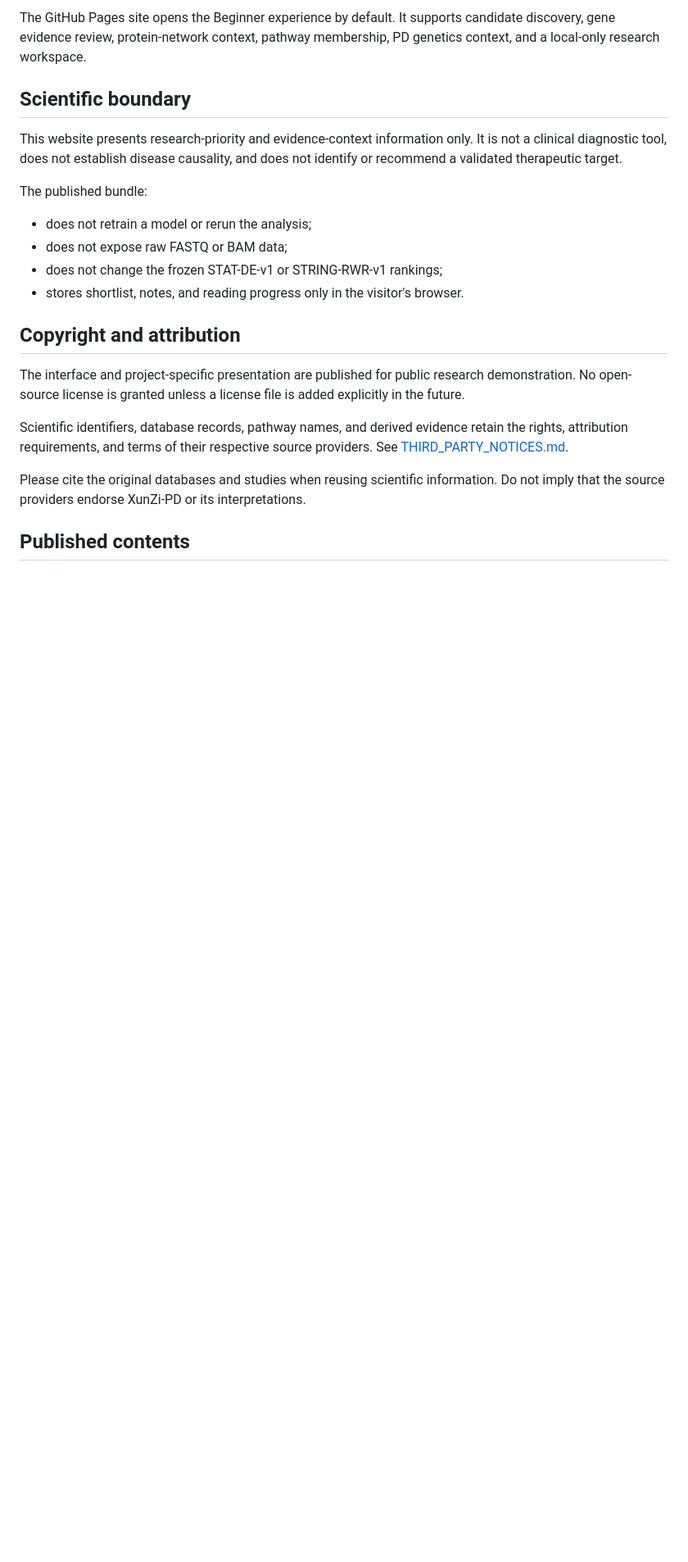
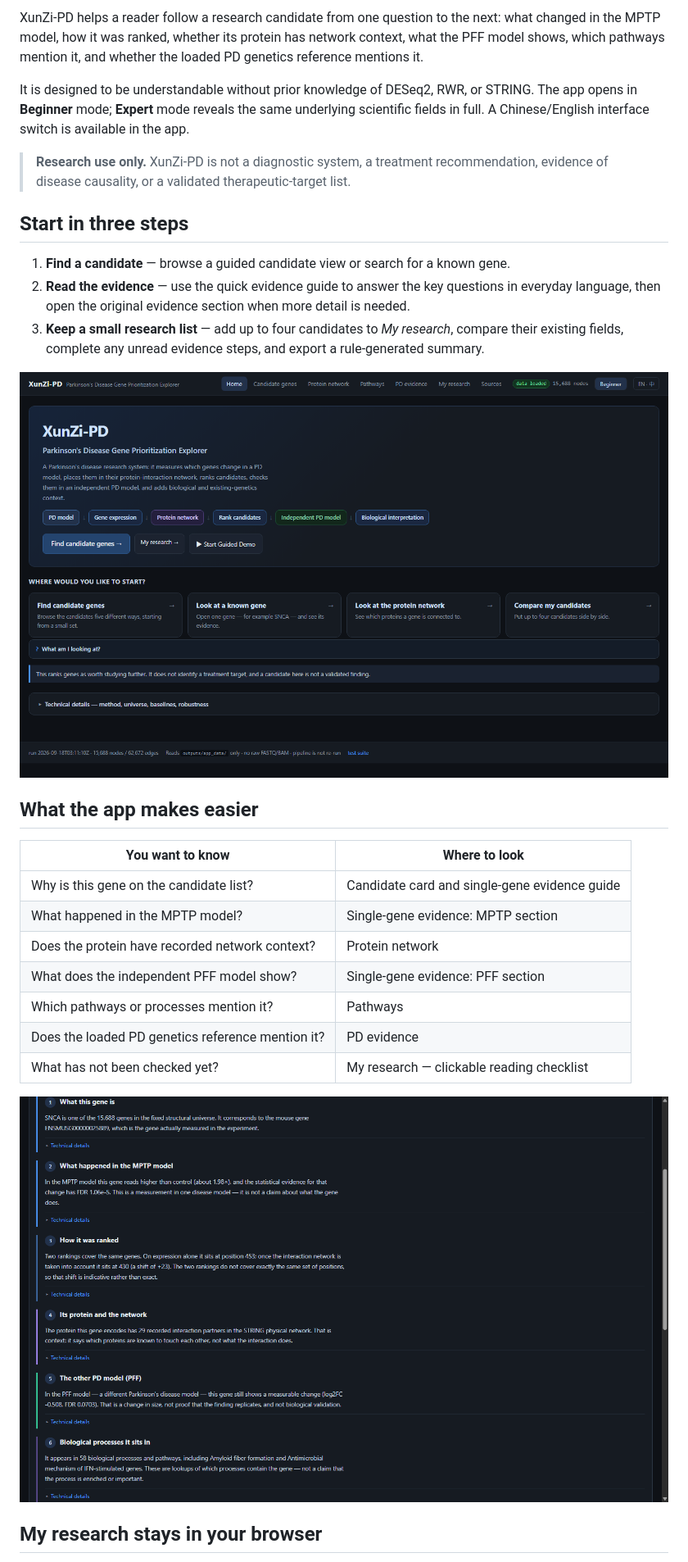
Before and after one commit to pc-wang-ai/XunZi-PD-Reproduction, a Markdown page: README.md, the part around one of its changes. Shown at 82% size. Drawn GitHub-style; pictures changed too: docs/screenshots/gene-evidence.png (added), docs/screenshots/home-beginner.png (added); blank space fills up the shorter version.

Commit message:
docs: present XunZi-PD as a research product

```diff
--- a/README.md
+++ b/README.md
@@ -6,24 +6,31 @@ XunZi-PD is a read-only research explorer for inspecting a completed, frozen Par
 
-The GitHub Pages site opens the Beginner experience by default. It supports candidate discovery, gene evidence review, protein-network context, pathway membership, PD genetics context, and a local-only research workspace.
+XunZi-PD helps a reader follow a research candidate from one question to the next: what changed in the MPTP model, how it was ranked, whether its protein has network context, what the PFF model shows, which pathways mention it, and whether the loaded PD genetics reference mentions it.
 
-## Scientific boundary
+It is designed to be understandable without prior knowledge of DESeq2, RWR, or STRING. The app opens in **Beginner** mode; **Expert** mode reveals the same underlying scientific fields in full. A Chinese/English interface switch is available in the app.
 
-This website presents research-priority and evidence-context information only. It is not a clinical diagnostic tool, does not establish disease causality, and does not identify or recommend a validated therapeutic target.
+> **Research use only.** XunZi-PD is not a diagnostic system, a treatment recommendation, evidence of disease causality, or a validated therapeutic-target list.
 
-The published bundle:
+## Start in three steps
 
-- does not retrain a model or rerun the analysis;
-- does not expose raw FASTQ or BAM data;
-- does not change the frozen STAT-DE-v1 or STRING-RWR-v1 rankings;
-- stores shortlist, notes, and reading progress only in the visitor's browser.
+1. **Find a candidate** — browse a guided candidate view or search for a known gene.
+2. **Read the evidence** — use the quick evidence guide to answer the key questions in everyday language, then open the original evidence section when more detail is needed.
+3. **Keep a small research list** — add up to four candidates to *My research*, compare their existing fields, complete any unread evidence steps, and export a rule-generated summary.
 
-## Copyright and attribution
+![Beginner home page with clear starting choices](docs/screenshots/home-beginner.png)
 
-The interface and project-specific presentation are published for public research demonstration. No open-source license is granted unless a license file is added explicitly in the future.
+## What the app makes easier
 
-Scientific identifiers, database records, pathway names, and derived evidence retain the rights, attribution requirements, and terms of their respective source providers. See [THIRD_PARTY_NOTICES.md](THIRD_PARTY_NOTICES.md).
+| You want to know | Where to look |
+| --- | --- |
+| Why is this gene on the candidate list? | Candidate card and single-gene evidence guide |
+| What happened in the MPTP model? | Single-gene evidence: MPTP section |
+| Does the protein have recorded network context? | Protein network |
+| What does the independent PFF model show? | Single-gene evidence: PFF section |
+| Which pathways or processes mention it? | Pathways |
+| Does the loaded PD genetics reference mention it? | PD evidence |
+| What has not been checked yet? | My research — clickable reading checklist |
 
-Please cite the original databases and studies when reusing scientific information. Do not imply that the source providers endorse XunZi-PD or its interpretations.
+![Single-gene evidence shown as readable questions](docs/screenshots/gene-evidence.png)
 
-## Published contents
+## My research stays in your browser
 
```
Also changed, not shown: other parts of README.md (+34 -3 lines), docs/screenshots/research-workspace.png (added).
